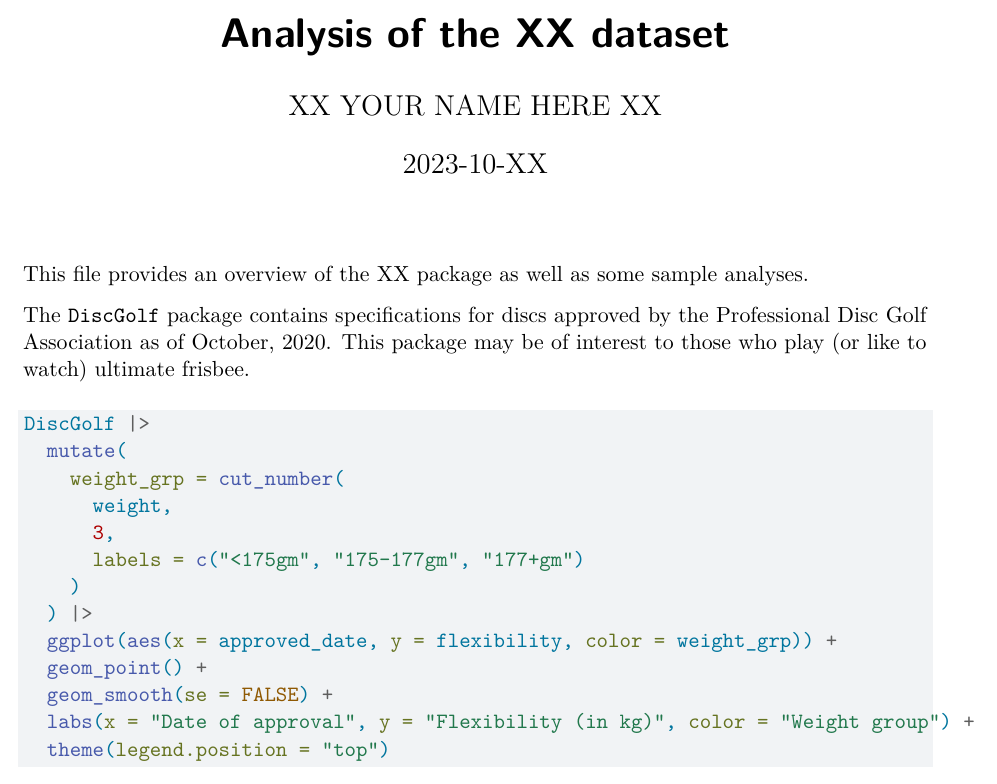
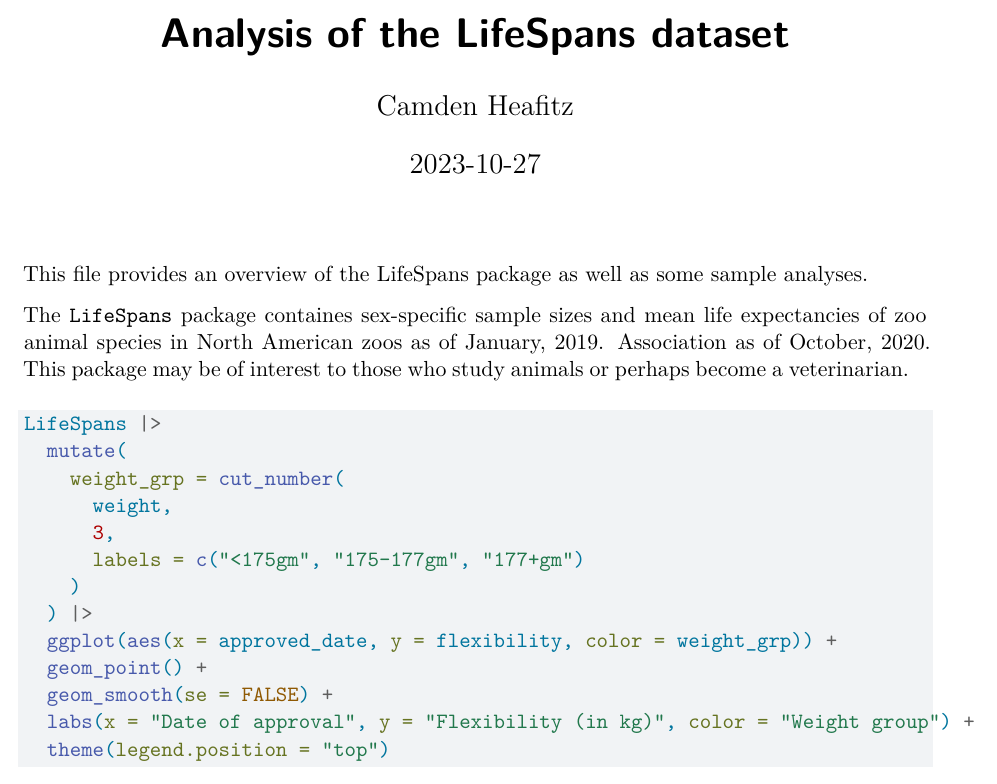
Before and after one commit to STAT231-F23/LifeSpans, a Quarto document (analysis.qmd): part of the page, cut so that both start at the same text. Rendered offline with R 4.5, knitr and Pandoc in place of Quarto, then LaTeX, with nearby package versions; some code elsewhere in the file could not run offline.

Commit message:
More edits

````diff
--- a/analysis.qmd
+++ b/analysis.qmd
@@ -1,7 +1,7 @@
 ---
-title: "Analysis of the XX dataset"
-author: "XX YOUR NAME HERE XX"
-date: "2023-10-XX"
+title: "Analysis of the LifeSpans dataset"
+author: "Camden Heafitz"
+date: "2023-10-27"
 date-format: iso
 format: pdf
 editor: source
@@ -13,14 +13,15 @@ editor: source
 library(mosaic)
 library(tidyverse)
 # instructions to install the package
-# devtools::install_github("nicholasjhorton/DiscGolf")
-library(DiscGolf)
+# devtools::install_github("STAT231-F23/DiscGolf")
+library(LifeSpans)
 ```
 
-This file provides an overview of the XX package as well as some sample analyses.
+This file provides an overview of the LifeSpans package as well as some sample analyses.
 
-The `DiscGolf` package contains specifications for discs approved by the Professional Disc Golf Association as of October, 2020.
-This package may be of interest to those who play (or like to watch) ultimate frisbee.
+The `LifeSpans` package containes sex-specific sample sizes and mean life expectancies of
+zoo animal species in North American zoos as of January, 2019. Association as of October, 2020.
+This package may be of interest to those who study animals or perhaps become a veterinarian.
 
 ```{r}
 #| label: fig-myfigure
@@ -28,7 +29,7 @@ This package may be of interest to those who play (or like to watch) ultimate fr
 #| warning: false
 #| fig.width: 6
 #| fig.height: 8
-DiscGolf |>
+LifeSpans |>
   mutate(
     weight_grp = cut_number(
       weight,
````
Also changed, not shown: data-raw/DATASET.R (+0 -1 lines).
